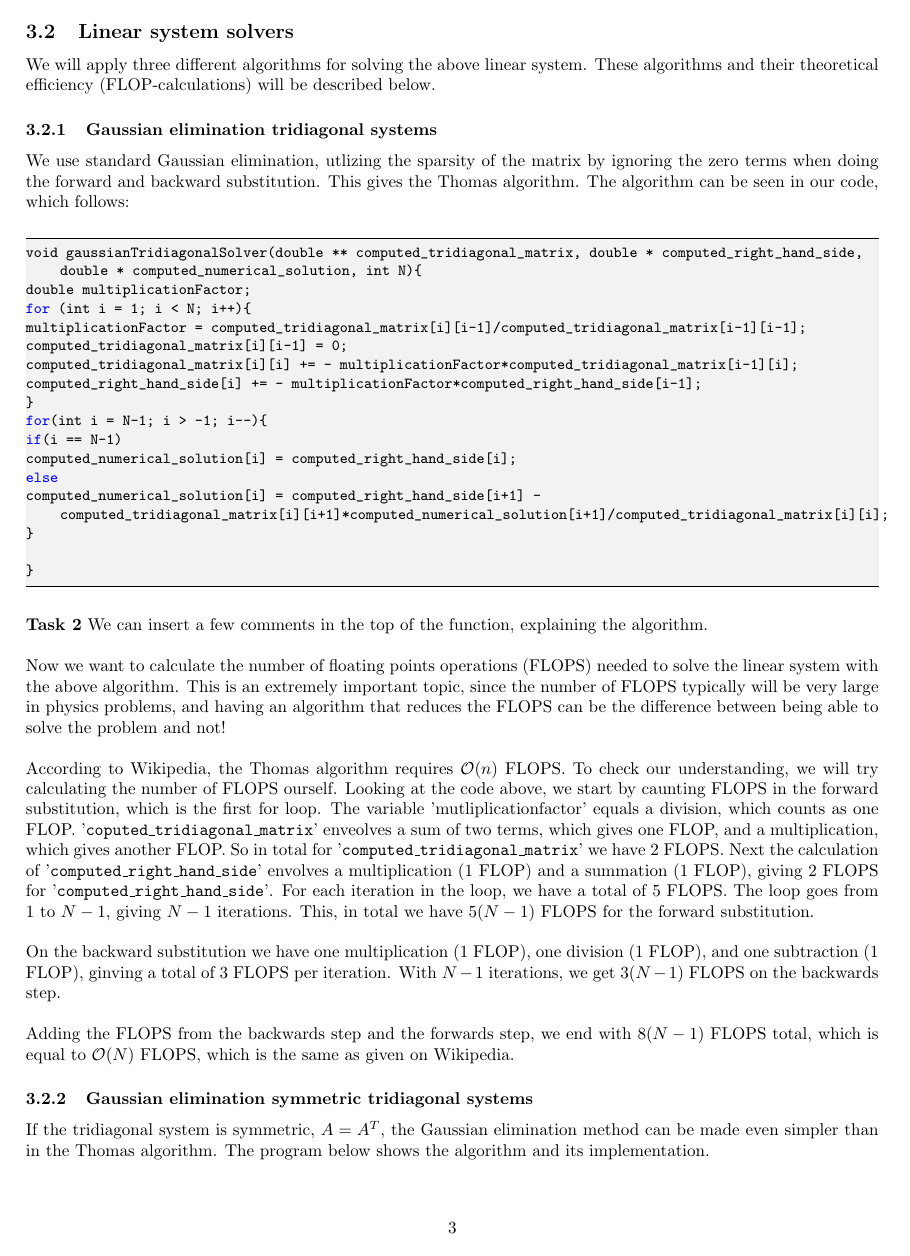
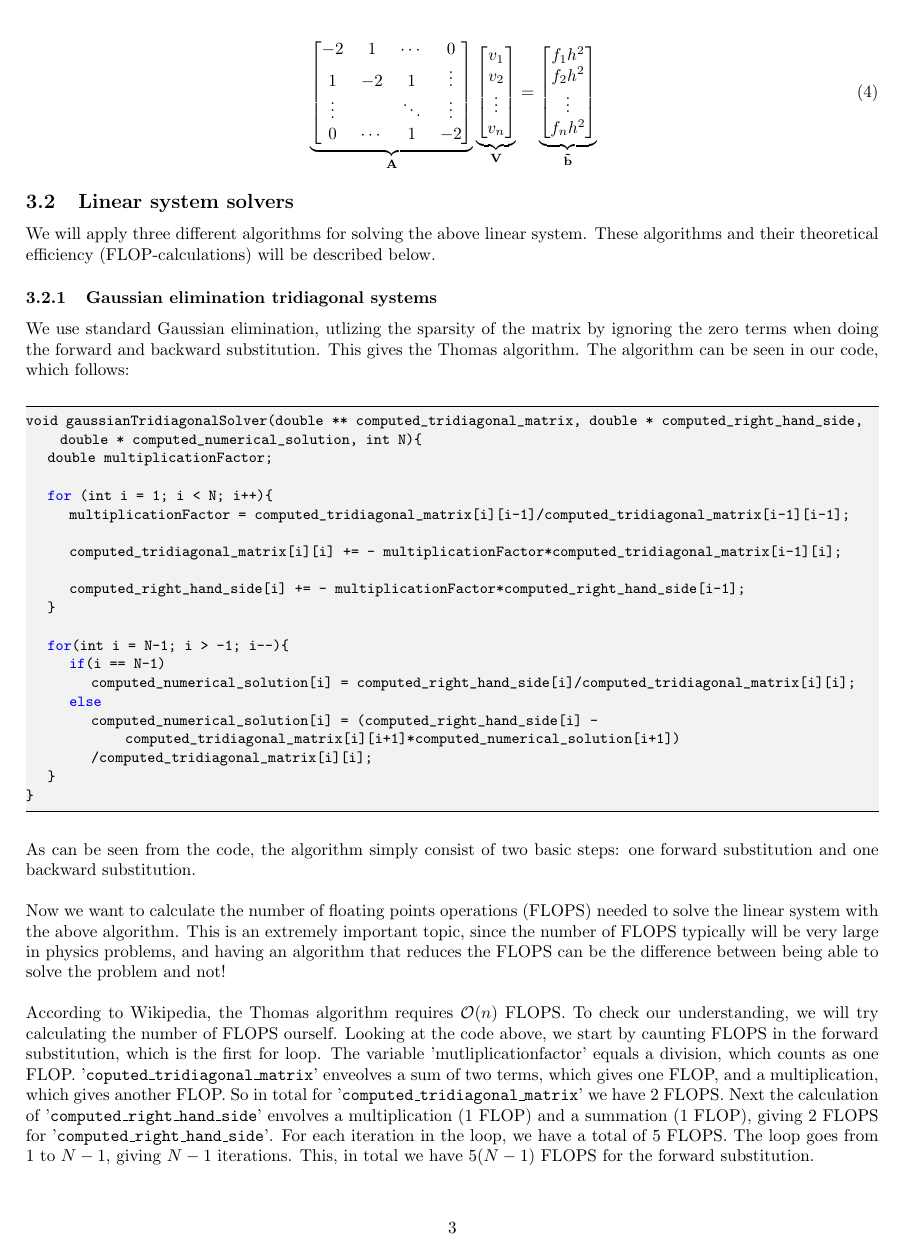
Before and after one commit to kaaja/ComputationalPhysics, a LaTeX document (project1/project1.tex): page 3 of 10. The pictures show the PDF file project1/project1.pdf that the author committed with the source.

Commit message:
fixed algorithm thomas

```diff
--- a/project1/project1.tex
+++ b/project1/project1.tex
@@ -155,23 +157,26 @@ We use standard Gaussian elimination, utlizing the sparsity of the matrix by ign
 \begin{lstlisting}
 void gaussianTridiagonalSolver(double ** computed_tridiagonal_matrix, double * computed_right_hand_side, double * computed_numerical_solution, int N){
 	double multiplicationFactor;
+
 	for (int i = 1; i < N; i++){
 		multiplicationFactor = computed_tridiagonal_matrix[i][i-1]/computed_tridiagonal_matrix[i-1][i-1];
-computed_tridiagonal_matrix[i][i-1] = 0;
+
 		computed_tridiagonal_matrix[i][i] += - multiplicationFactor*computed_tridiagonal_matrix[i-1][i];
+
 		computed_right_hand_side[i] += - multiplicationFactor*computed_right_hand_side[i-1];
 	}
+
 	for(int i = N-1; i > -1; i--){
 		if(i == N-1)
-computed_numerical_solution[i] = computed_right_hand_side[i];
+			computed_numerical_solution[i] = computed_right_hand_side[i]/computed_tridiagonal_matrix[i][i];
 		else
-computed_numerical_solution[i] = computed_right_hand_side[i+1] - computed_tridiagonal_matrix[i][i+1]*computed_numerical_solution[i+1]/computed_tridiagonal_matrix[i][i];
+			computed_numerical_solution[i] = (computed_right_hand_side[i] - computed_tridiagonal_matrix[i][i+1]*computed_numerical_solution[i+1])
+			/computed_tridiagonal_matrix[i][i];
 	}
-
 }
 \end{lstlisting}
 
-\textbf{Task 2} We can insert a few comments in the top of the function, explaining the algorithm. \\
+As can be seen from the code, the algorithm simply consist of two basic steps: one forward substitution and one backward substitution.\\
 
 Now we want to calculate the number of floating points operations (FLOPS) needed to solve the linear system with the above algorithm. This is an extremely important topic, since the number of FLOPS typically will be very large in physics problems, and having an algorithm that reduces the FLOPS can be the difference between being able to solve the problem and not!\\
 
```
Also changed, not shown: project1/project1.pdf, project1/project1.tex (4 more changed lines), 1 other file. Lines whose indentation alone changed are shown as unchanged.
